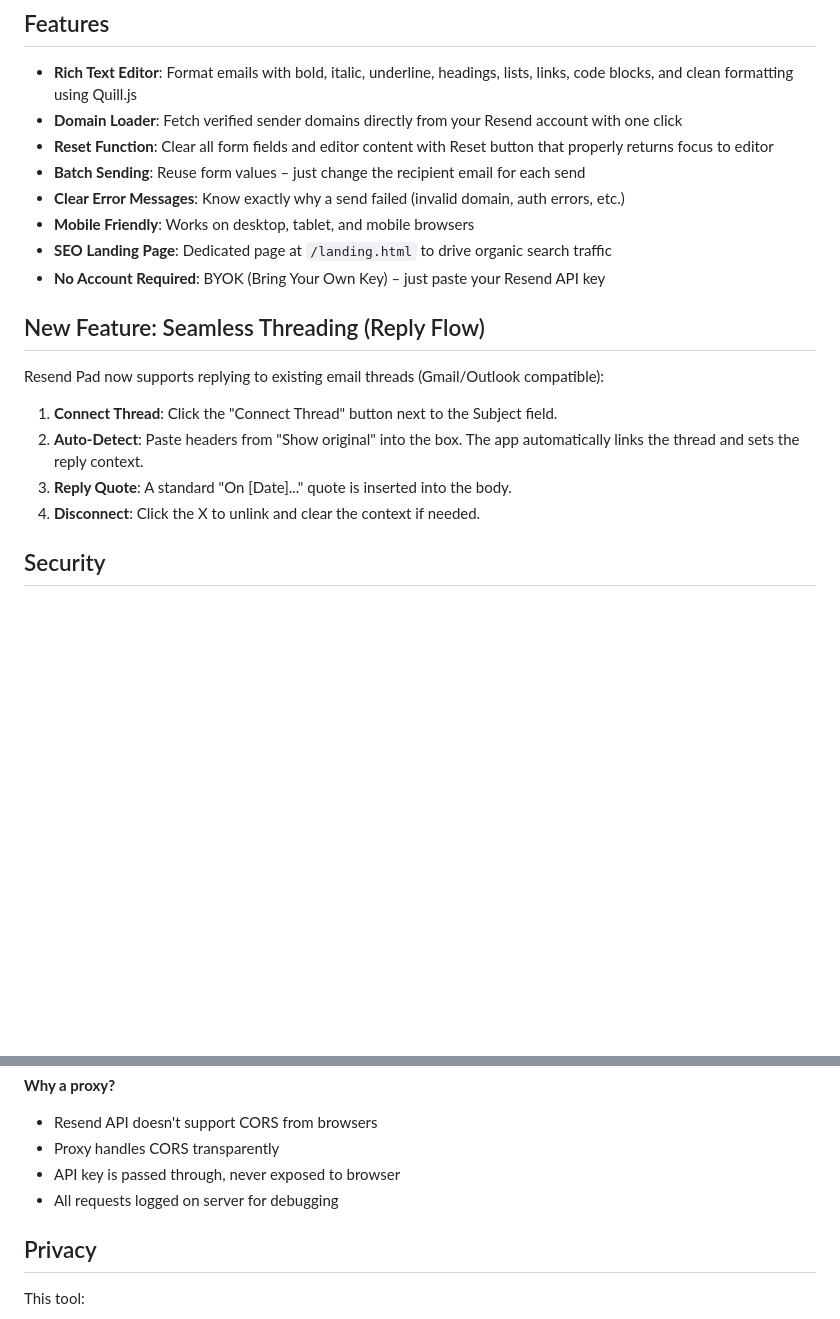
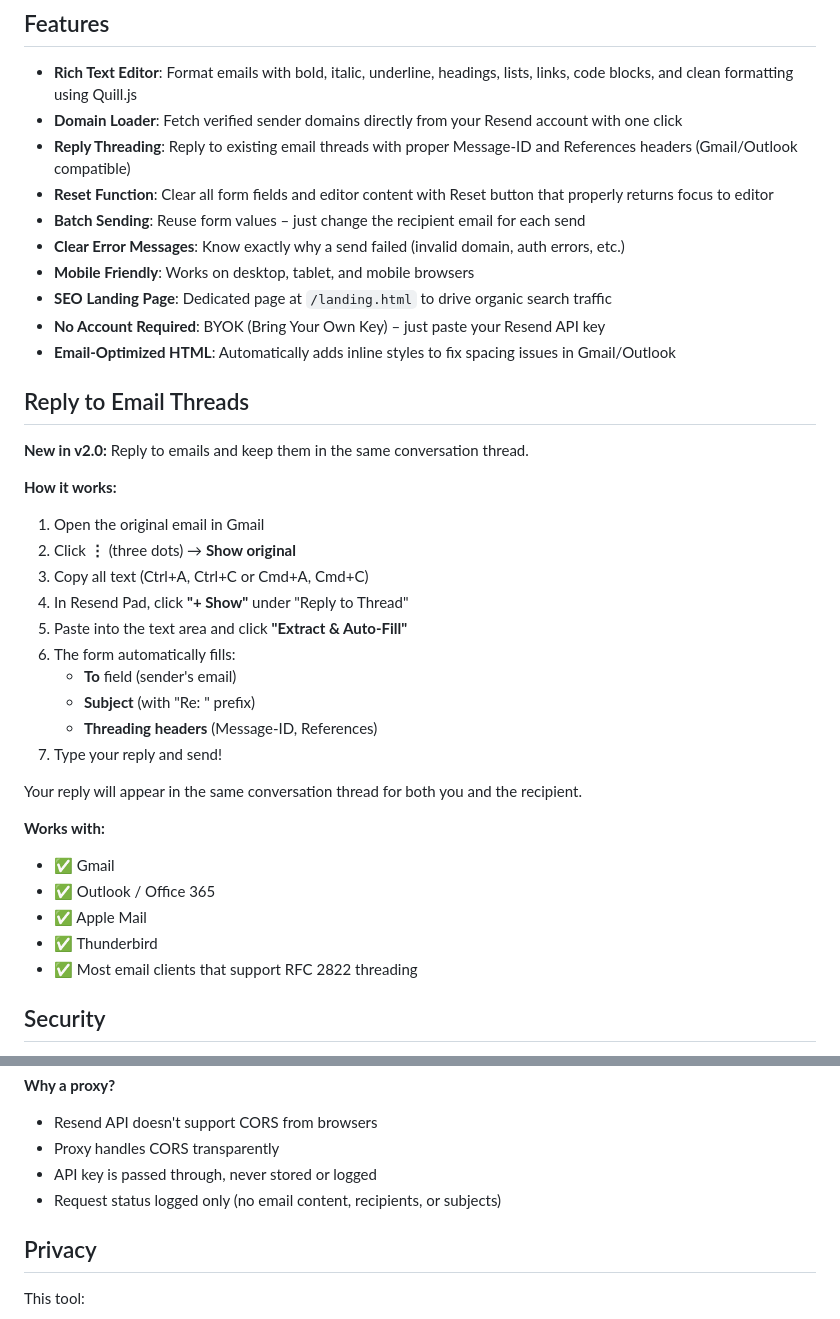
Before and after one commit to rozetyp/resend-email, a Markdown page: README.md, 2 parts joined by grey strips. Drawn GitHub-style; blank space fills up the shorter version.

Commit message:
Add email thread reply feature
- New reply threading UI with show/hide toggle
- Paste raw email headers to auto-extract Message-ID and References
- Auto-fills To, Subject (with Re:), and threading headers
- Loading states and clear success/error feedback
- Matches existing design aesthetic (blue info boxes, green success, red error)
- Updated README with reply threading instructions
- Privacy-safe: no email content logging

```diff
--- a/README.md
+++ b/README.md
@@ -44,21 +44,40 @@ node api-proxy.js
 
 - **Rich Text Editor**: Format emails with bold, italic, underline, headings, lists, links, code blocks, and clean formatting using Quill.js
 - **Domain Loader**: Fetch verified sender domains directly from your Resend account with one click
+- **Reply Threading**: Reply to existing email threads with proper Message-ID and References headers (Gmail/Outlook compatible)
 - **Reset Function**: Clear all form fields and editor content with Reset button that properly returns focus to editor
 - **Batch Sending**: Reuse form values – just change the recipient email for each send
 - **Clear Error Messages**: Know exactly why a send failed (invalid domain, auth errors, etc.)
 - **Mobile Friendly**: Works on desktop, tablet, and mobile browsers
 - **SEO Landing Page**: Dedicated page at `/landing.html` to drive organic search traffic
 - **No Account Required**: BYOK (Bring Your Own Key) – just paste your Resend API key
+- **Email-Optimized HTML**: Automatically adds inline styles to fix spacing issues in Gmail/Outlook
 
-## New Feature: Seamless Threading (Reply Flow)
+## Reply to Email Threads
 
-Resend Pad now supports replying to existing email threads (Gmail/Outlook compatible):
+**New in v2.0:** Reply to emails and keep them in the same conversation thread.
 
-1.  **Connect Thread**: Click the "Connect Thread" button next to the Subject field.
-2.  **Auto-Detect**: Paste headers from "Show original" into the box. The app automatically links the thread and sets the reply context.
-3.  **Reply Quote**: A standard "On [Date]..." quote is inserted into the body.
-4.  **Disconnect**: Click the X to unlink and clear the context if needed.
+**How it works:**
+
+1. Open the original email in Gmail
+2. Click **⋮** (three dots) → **Show original**
+3. Copy all text (Ctrl+A, Ctrl+C or Cmd+A, Cmd+C)
+4. In Resend Pad, click **"+ Show"** under "Reply to Thread"
+5. Paste into the text area and click **"Extract & Auto-Fill"**
+6. The form automatically fills:
+   - **To** field (sender's email)
+   - **Subject** (with "Re: " prefix)
+   - **Threading headers** (Message-ID, References)
+7. Type your reply and send!
+
+Your reply will appear in the same conversation thread for both you and the recipient.
+
+**Works with:**
+- ✅ Gmail
+- ✅ Outlook / Office 365
+- ✅ Apple Mail
+- ✅ Thunderbird
+- ✅ Most email clients that support RFC 2822 threading
 
 ## Security
 
@@ -170,8 +189,8 @@ Browser                    Your Server (api-proxy.js)       Resend API
 **Why a proxy?**
 - Resend API doesn't support CORS from browsers
 - Proxy handles CORS transparently
-- API key is passed through, never exposed to browser
-- All requests logged on server for debugging
+- API key is passed through, never stored or logged
+- Request status logged only (no email content, recipients, or subjects)
 
 ## Privacy
 
```
